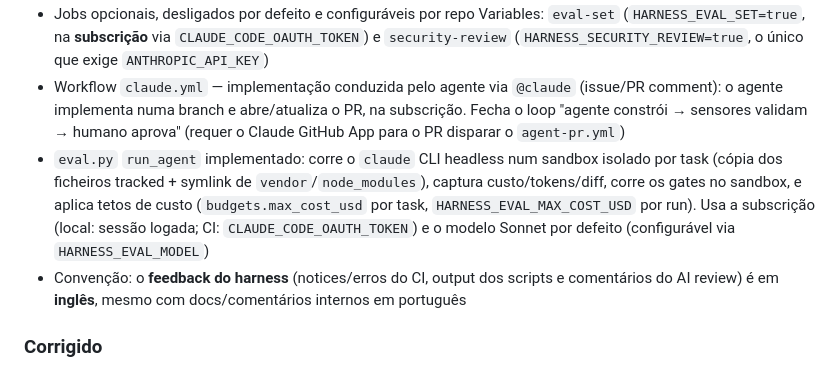
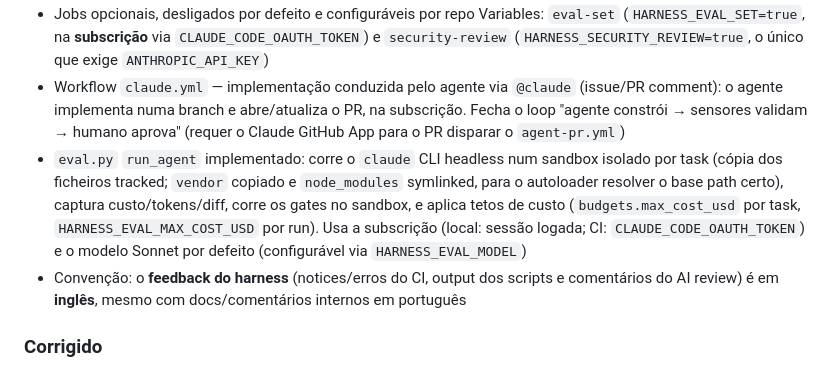
Before and after one commit to araodomingosjoao/laravel-vue-harness-template, a Markdown page: CHANGELOG.template.md, the part around the change. Rendered like a GitHub page.

Commit message:
docs: correct the run_agent sandbox note (vendor is copied, not symlinked)

```diff
--- a/CHANGELOG.template.md
+++ b/CHANGELOG.template.md
@@ -32,7 +32,7 @@ e este projecto adere a [Semantic Versioning](https://semver.org/).
 - Smoke test Playwright (`tests/e2e/smoke.spec.ts`) + `playwright.config.ts` — o job e2e não tinha specs e falhava em qualquer PR de risco ≥ medium
 - Jobs opcionais, desligados por defeito e configuráveis por repo Variables: `eval-set` (`HARNESS_EVAL_SET=true`, na **subscrição** via `CLAUDE_CODE_OAUTH_TOKEN`) e `security-review` (`HARNESS_SECURITY_REVIEW=true`, o único que exige `ANTHROPIC_API_KEY`)
 - Workflow `claude.yml` — implementação conduzida pelo agente via `@claude` (issue/PR comment): o agente implementa numa branch e abre/atualiza o PR, na subscrição. Fecha o loop "agente constrói → sensores validam → humano aprova" (requer o Claude GitHub App para o PR disparar o `agent-pr.yml`)
-- `eval.py` `run_agent` implementado: corre o `claude` CLI headless num sandbox isolado por task (cópia dos ficheiros tracked + symlink de `vendor`/`node_modules`), captura custo/tokens/diff, corre os gates no sandbox, e aplica tetos de custo (`budgets.max_cost_usd` por task, `HARNESS_EVAL_MAX_COST_USD` por run). Usa a subscrição (local: sessão logada; CI: `CLAUDE_CODE_OAUTH_TOKEN`) e o modelo Sonnet por defeito (configurável via `HARNESS_EVAL_MODEL`)
+- `eval.py` `run_agent` implementado: corre o `claude` CLI headless num sandbox isolado por task (cópia dos ficheiros tracked; `vendor` copiado e `node_modules` symlinked, para o autoloader resolver o base path certo), captura custo/tokens/diff, corre os gates no sandbox, e aplica tetos de custo (`budgets.max_cost_usd` por task, `HARNESS_EVAL_MAX_COST_USD` por run). Usa a subscrição (local: sessão logada; CI: `CLAUDE_CODE_OAUTH_TOKEN`) e o modelo Sonnet por defeito (configurável via `HARNESS_EVAL_MODEL`)
 - Convenção: o **feedback do harness** (notices/erros do CI, output dos scripts e comentários do AI review) é em **inglês**, mesmo com docs/comentários internos em português
 
 ### Corrigido
```
